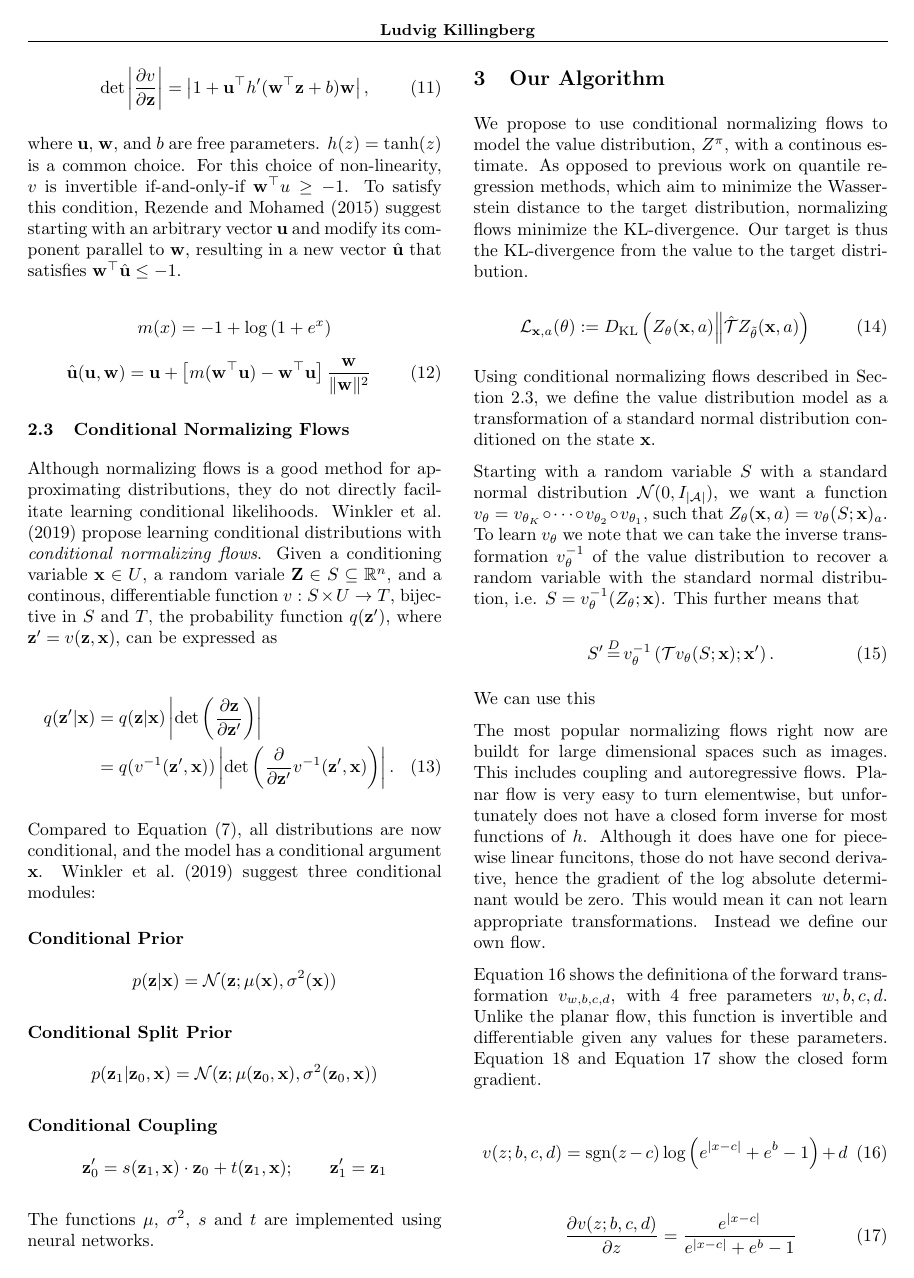
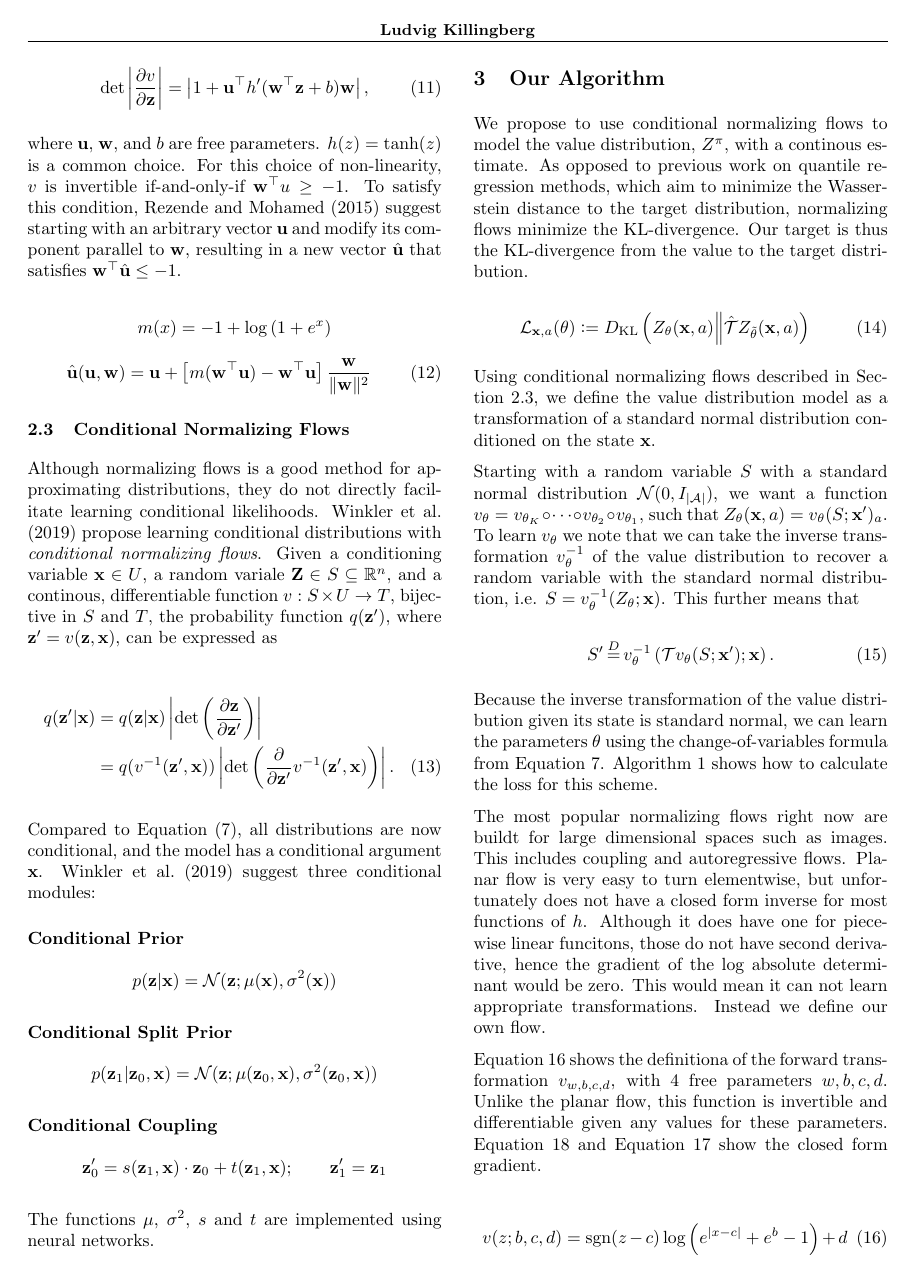
Before and after one commit to ludvigk/RLExp, a LaTeX paper (papers/CDRL/sample_paper.tex): page 3 of 5. Compiled offline with pdfLaTeX.

Commit message:
TEMPORARY DEPLOY COMMIT

```diff
--- a/papers/CDRL/sample_paper.tex
+++ b/papers/CDRL/sample_paper.tex
@@ -357,16 +357,19 @@ standard normal distribution conditioned on the state \(\rvx\).
 Starting with a random variable \(S\) with a standard normal distribution
 \(\N(0, I_{\lvert \A \rvert})\), we want a function \(v_\theta = v_{\theta_K}
 \circ \dots \circ v_{\theta_2} \circ v_{\theta_1} \), such that
-\(Z_\theta(\rvx, a) = v_\theta(S; \rvx)_a\). To learn \(v_\theta\) we note that
+\(Z_\theta(\rvx, a) = v_\theta(S; \rvx^\prime)_a\). To learn \(v_\theta\) we note that
 we can take the inverse transformation \(v^{-1}_\theta\) of the value
 distribution to recover a random variable with the standard normal distribution,
 i.e. \(S = v^{-1}_\theta(Z_\theta; \rvx)\). This further means that
 
 \begin{equation}
-  S^\prime \eqdist v^{-1}_\theta \left(\T v_\theta(S; \rvx); \rvx^\prime \right).
+  S^\prime \eqdist v^{-1}_\theta \left(\T v_\theta(S; \rvx^\prime); \rvx \right).
 \end{equation}
 
-We can use this
+Because the inverse transformation of the value distribution given its state is
+standard normal, we can learn the parameters \(\theta\) using the
+change-of-variables formula from Equation~\ref{eq:change_var_form1}.
+Algorithm~\ref{alg:LTM} shows how to calculate the loss for this scheme.
 
 \begin{algorithm}
   \caption{Flow-RL Loss}\label{alg:LTM}
```
Also changed, not shown: papers/CDRL/sample_paper.pdf, papers/CDRL/sample_paper.tex (2 more changed lines), 5 other files.
